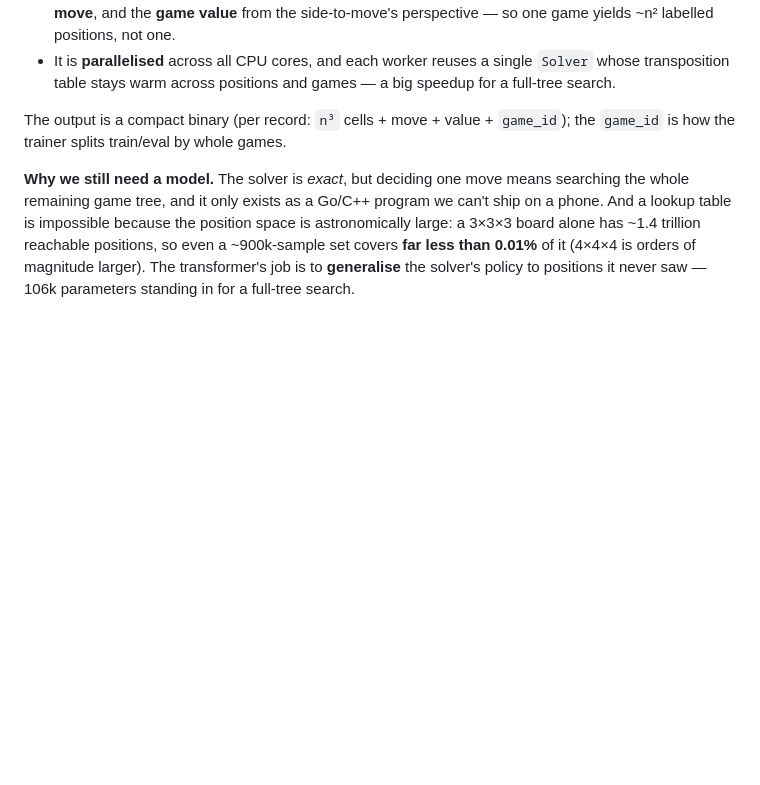
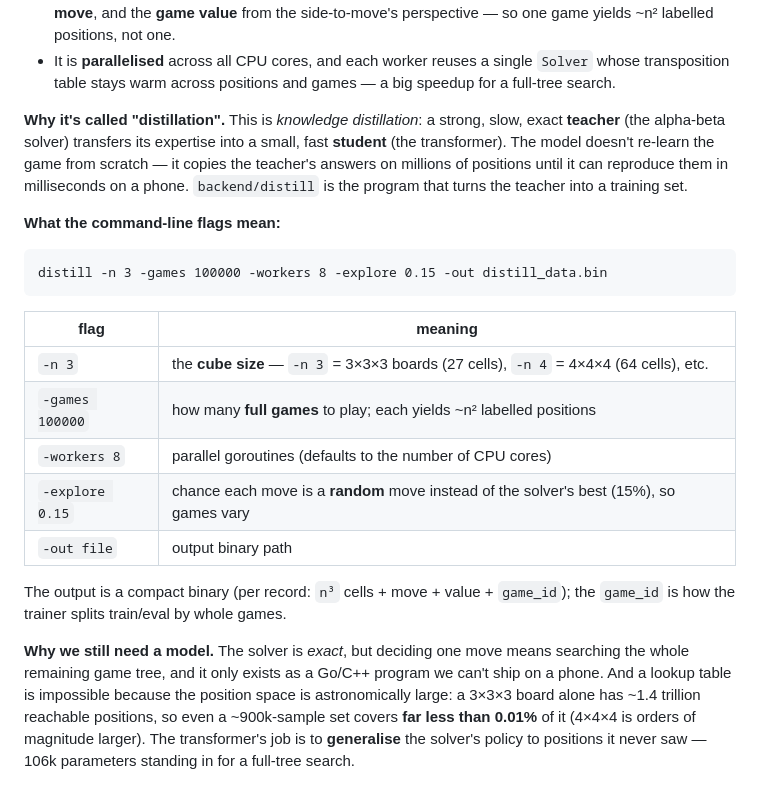
Before and after one commit to darkslayer-ns/3d-tiktactoe, a Markdown page: README.md, the part around the change. Drawn GitHub-style; blank space fills up the shorter version.

Commit message:
docs: explain why 'distill' and the distill CLI flags
- Add a 'Why distillation' note (exact teacher -> fast student transfer)
- Add a flag table for distill: -n (cube size), -games, -workers, -explore, -out

````diff
--- a/README.md
+++ b/README.md
@@ -87,6 +87,27 @@ into a labelled dataset:
 - It is **parallelised** across all CPU cores, and each worker reuses a single
   `Solver` whose transposition table stays warm across positions and games — a
   big speedup for a full-tree search.
+
+**Why it's called "distillation".** This is *knowledge distillation*: a strong,
+slow, exact **teacher** (the alpha-beta solver) transfers its expertise into a
+small, fast **student** (the transformer). The model doesn't re-learn the game
+from scratch — it copies the teacher's answers on millions of positions until it
+can reproduce them in milliseconds on a phone. `backend/distill` is the program
+that turns the teacher into a training set.
+
+**What the command-line flags mean:**
+
+```
+distill -n 3 -games 100000 -workers 8 -explore 0.15 -out distill_data.bin
+```
+
+| flag | meaning |
+|------|---------|
+| `-n 3` | the **cube size** — `-n 3` = 3×3×3 boards (27 cells), `-n 4` = 4×4×4 (64 cells), etc. |
+| `-games 100000` | how many **full games** to play; each yields ~n² labelled positions |
+| `-workers 8` | parallel goroutines (defaults to the number of CPU cores) |
+| `-explore 0.15` | chance each move is a **random** move instead of the solver's best (15%), so games vary |
+| `-out file` | output binary path |
 
 The output is a compact binary (per record: `n³` cells + move + value +
 `game_id`); the `game_id` is how the trainer splits train/eval by whole games.
````
